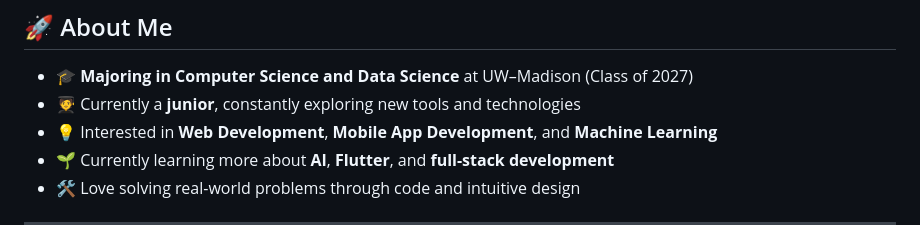
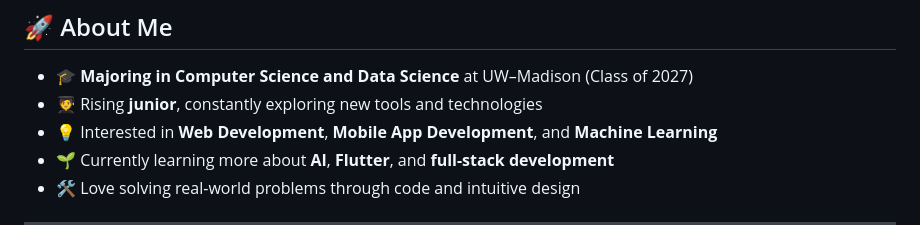
Before and after one commit to Sanyam-G/Sanyam-G, a Markdown page: README.md, the part around the change. Rendered like a GitHub page.

```diff
--- a/README.md
+++ b/README.md
@@ -7,7 +7,7 @@ Welcome to my GitHub! I'm a curious and driven **junior** Computer Science stude
 ## 🚀 About Me
 
 - 🎓 **Majoring in Computer Science and Data Science** at UW–Madison (Class of 2027)
-- 🧑‍🎓 Currently a **junior**, constantly exploring new tools and technologies
+- 🧑‍🎓 Rising **junior**, constantly exploring new tools and technologies
 - 💡 Interested in **Web Development**, **Mobile App Development**, and **Machine Learning**
 - 🌱 Currently learning more about **AI**, **Flutter**, and **full-stack development**
 - 🛠️ Love solving real-world problems through code and intuitive design
```
